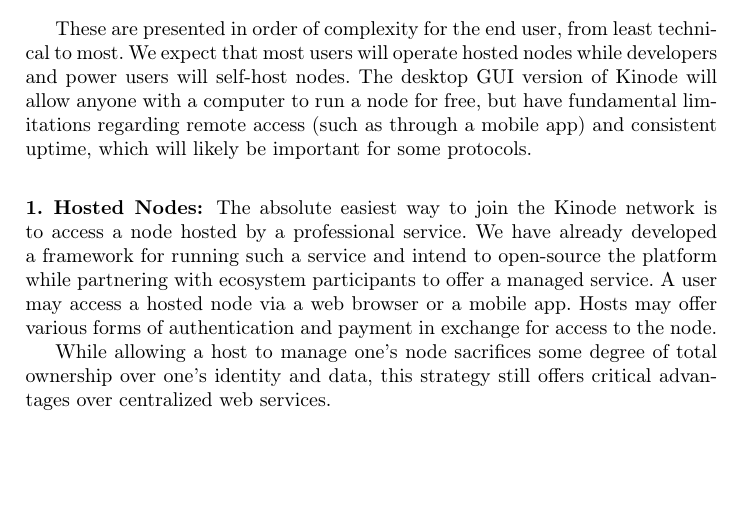
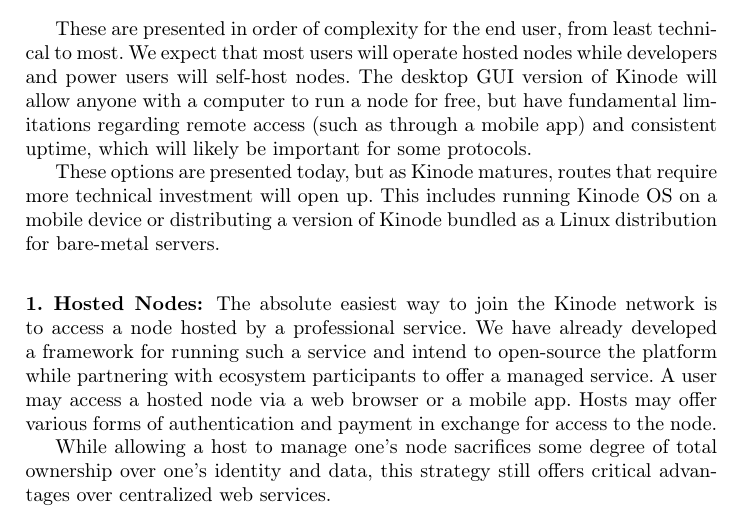
Before and after one commit to hyperware-ai/whitepaper, a LaTeX paper (whitepaper.tex): part of page 42 of 43, cut so that both start at the same text, the shorter picture padded with empty space. Compiled offline with pdfLaTeX.

Commit message:
note about mobile

```diff
--- a/whitepaper.tex
+++ b/whitepaper.tex
@@ -1458,6 +1458,9 @@
 We expect that most users will operate hosted nodes while developers and power users will self-host nodes.
 The desktop GUI version of Kinode will allow anyone with a computer to run a node for free, but have fundamental limitations regarding remote access (such as through a mobile app) and consistent uptime, which will likely be important for some protocols.
 
+These options are presented today, but as Kinode matures, routes that require more technical investment will open up.
+This includes running Kinode OS on a mobile device or distributing a version of Kinode bundled as a Linux distribution for bare-metal servers.
+
 \subsubsection{1. Hosted Nodes:}
 
 The absolute easiest way to join the Kinode network is to access a node hosted by a professional service.
```
